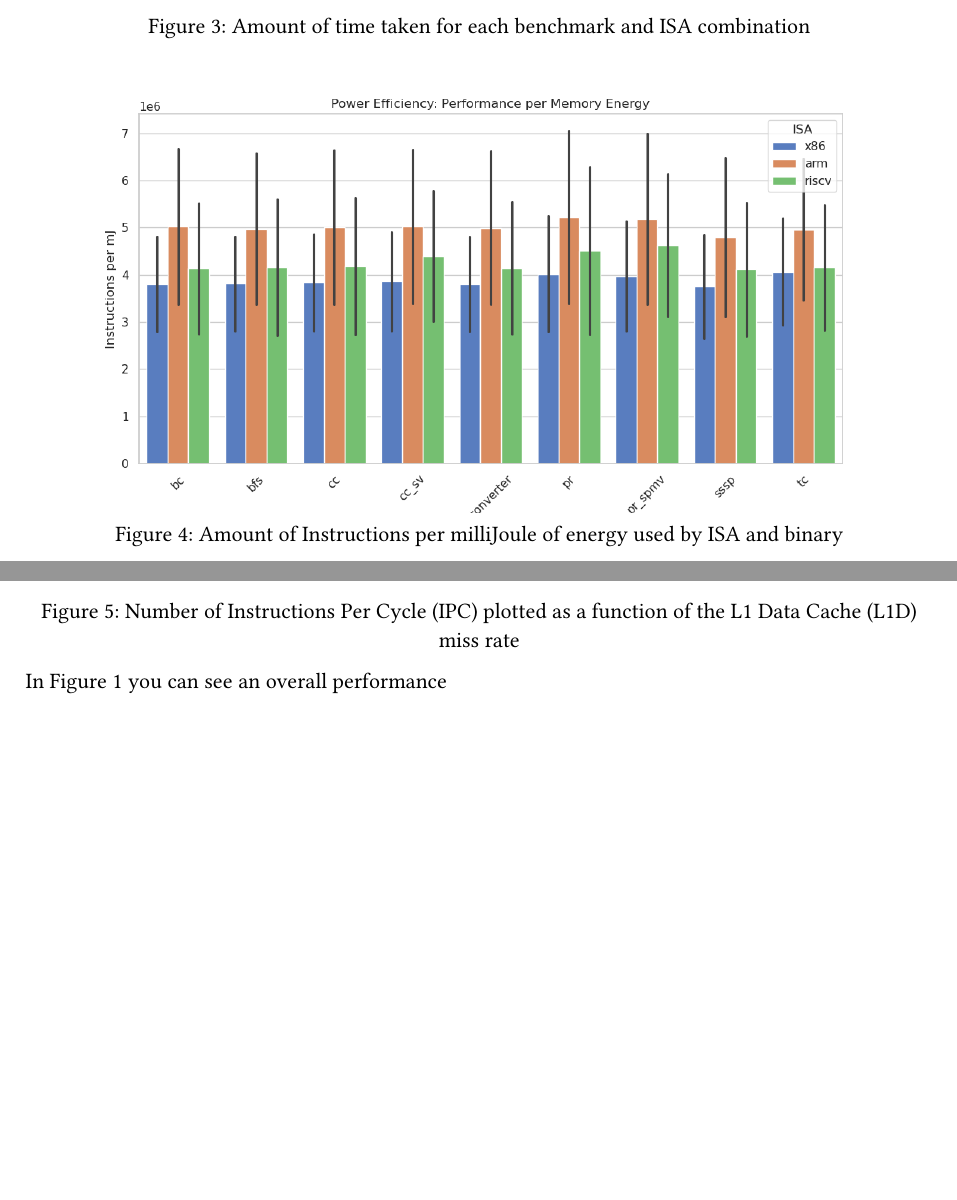
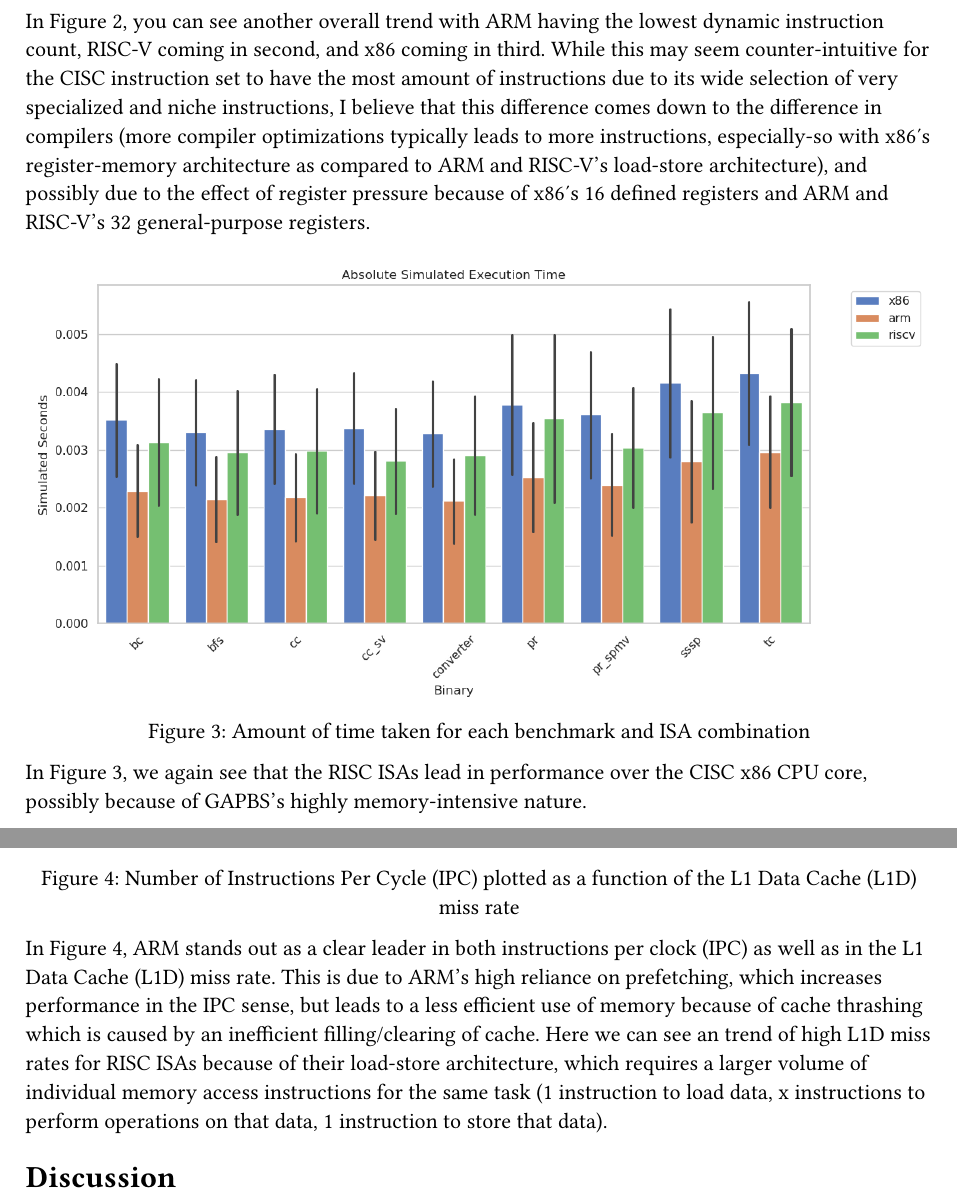
Before and after one commit to Aztro-dev/ISAbench, a Typst document (Paper/content/results.typ): two parts of pages 2 and 3 of 3, joined at a grey line, cut at the place of the change, the shorter picture padded with empty space. Compiled offline with Typst 0.15.

Commit message:
Finish results; start work on Discussion

```diff
--- a/Paper/content/results.typ
+++ b/Paper/content/results.typ
@@ -10,23 +15,25 @@
   image("../figures/code_density.png"),
   caption: [Amount of instructions in each binary for each ISA in millions of instructions]
 ) <fig:code_density>
+In @fig:code_density, you can see another overall trend with ARM having the lowest dynamic instruction count, RISC-V coming in second, and x86 coming in third.
+While this may seem counter-intuitive for the CISC instruction set to have the most amount of instructions due to its wide selection of very specialized and niche instructions,
+I believe that this difference comes down to the difference in compilers (more compiler optimizations typically leads to more instructions, especially-so with x86's register-memory architecture as compared to ARM and RISC-V's load-store architecture),
+and possibly due to the effect of register pressure because of x86's 16 defined registers and ARM and RISC-V's 32 general-purpose registers.
 
 #figure(
   placement: none,
   image("../figures/absolute_time.png"),
   caption: [Amount of time taken for each benchmark and ISA combination]
 ) <fig:absolute_time>
-
-#figure(
-  placement: none,
-  image("../figures/power_efficiency.png"),
-  caption: [Amount of Instructions per milliJoule of energy used by ISA and binary]
-) <fig:power_efficiency>
+In @fig:absolute_time, we again see that the RISC ISAs lead in performance over the CISC x86 CPU core, possibly because of GAPBS's highly memory-intensive nature.
 
 #figure(
   placement: none,
   image("../figures/ipc_miss_rate_scatter.png"),
   caption: [Number of Instructions Per Cycle (IPC) plotted as a function of the L1 Data Cache (L1D) miss rate]
 ) <fig:ipc_miss>
+In @fig:ipc_miss, ARM stands out as a clear leader in both instructions per clock (IPC) as well as in the L1 Data Cache (L1D) miss rate.
+This is due to ARM's high reliance on prefetching, which increases performance in the IPC sense, but leads to a less efficient use of memory because of cache thrashing which is caused by an inefficient filling/clearing of cache.
+Here we can see an trend of high L1D miss rates for RISC ISAs because of their load-store architecture, which requires a larger volume of individual memory access instructions for the same task (1 instruction to load data, x instructions to perform operations on that data, 1 instruction to store that data).
 
-In @fig:landscape you can see an overall performance
+= Discussion
```
Also changed, not shown: Paper/main.pdf, Paper/content/results.typ (5 more changed lines).
